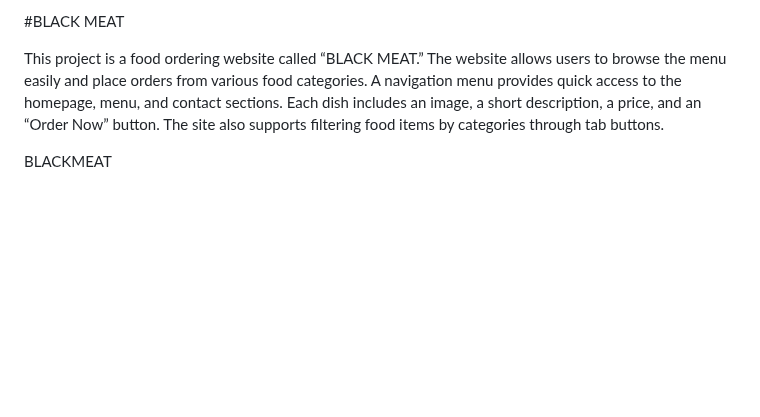
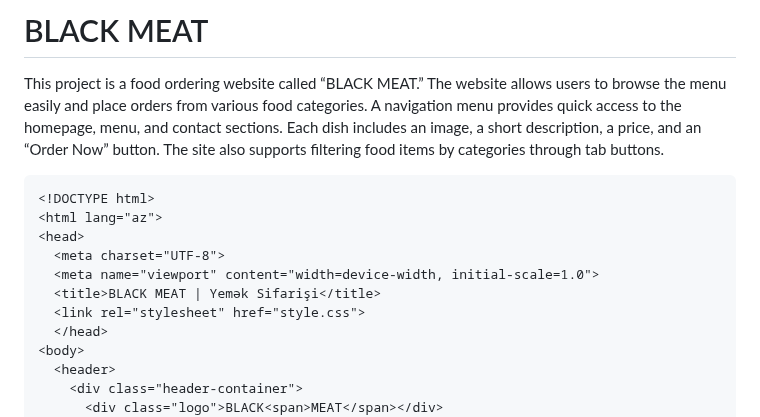
Before and after one commit to Ruzi79/GroupWorkSite, a Markdown page: README.md, the part around the change. Rendered like a GitHub page; blank space fills up the shorter version.

````diff
--- a/README.md
+++ b/README.md
@@ -1,7 +1,8 @@
-#BLACK MEAT
+# BLACK MEAT
 
 This project is a food ordering website called “BLACK MEAT.” The website allows users to browse the menu easily and place orders from various food categories. A navigation menu provides quick access to the homepage, menu, and contact sections. Each dish includes an image, a short description, a price, and an “Order Now” button. The site also supports filtering food items by categories through tab buttons.
 
+```html
 <!DOCTYPE html>
 <html lang="az">
 <head>
````
